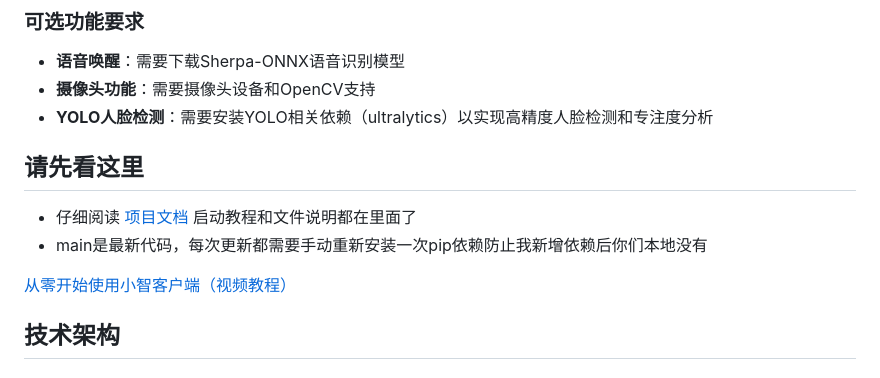
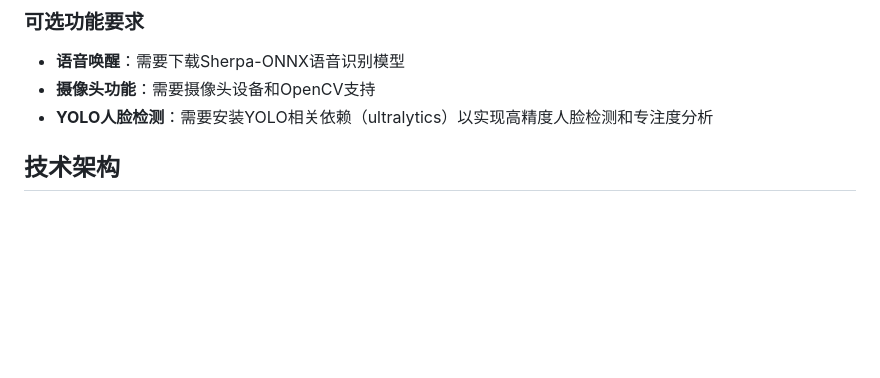
Before and after one commit to Charlie-31-code/StudyPet, a Markdown page: README.md, the part around one of its changes. GitHub-like rendering; blank space fills up the shorter version.

```diff
--- a/README.md
+++ b/README.md
@@ -151,12 +97,6 @@ StudyPet-4 是一个使用 Python 实现的智能学习伴侣，旨在通过AI
 - **摄像头功能**：需要摄像头设备和OpenCV支持
 - **YOLO人脸检测**：需要安装YOLO相关依赖（ultralytics）以实现高精度人脸检测和专注度分析
 
-## 请先看这里
-
-- 仔细阅读 [项目文档](https://huangjunsen0406.github.io/py-xiaozhi/) 启动教程和文件说明都在里面了
-- main是最新代码，每次更新都需要手动重新安装一次pip依赖防止我新增依赖后你们本地没有
-
-[从零开始使用小智客户端（视频教程）](https://www.bilibili.com/video/BV1dWQhYEEmq/?vd_source=2065ec11f7577e7107a55bbdc3d12fce)
 
 ## 技术架构
 
```
Also changed, not shown: other parts of README.md (+1 -55 lines), README.en.md (+2 -26 lines).
